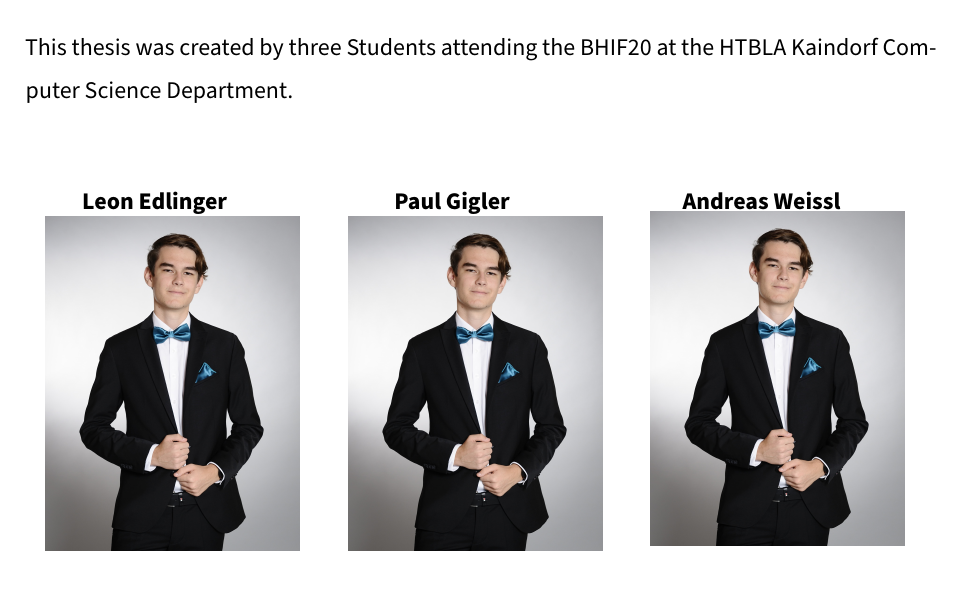
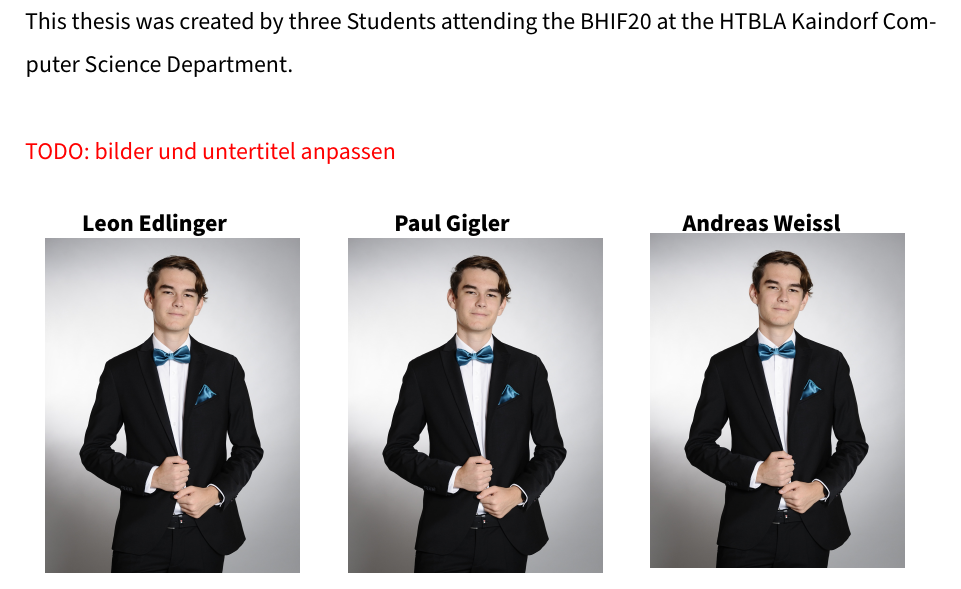
Before and after one commit to gigpab20/KoenigskarteWriting, a LaTeX document (da-0.0_mainDocument.tex, which reads MainPart/Introduction/01_Introduction.tex): part of page 9 of 26, cut so that both start at the same text. Compiled offline with pdfLaTeX.

Commit message:
added todo for team

```diff
--- a/MainPart/Introduction/01_Introduction.tex
+++ b/MainPart/Introduction/01_Introduction.tex
@@ -36,6 +36,8 @@ The result of this thesis should be a mobile app that provides users with the ad
 This thesis was created by three Students attending the BHIF20 at the
 HTBLA Kaindorf Computer Science Department.\newline
 
+\todo{bilder und untertitel anpassen }
+
 \begin{center}
     \begin{tabularx}{\textwidth}{X X X}
         \centering
```
Also changed, not shown: da-0.0_mainDocument.pdf.
